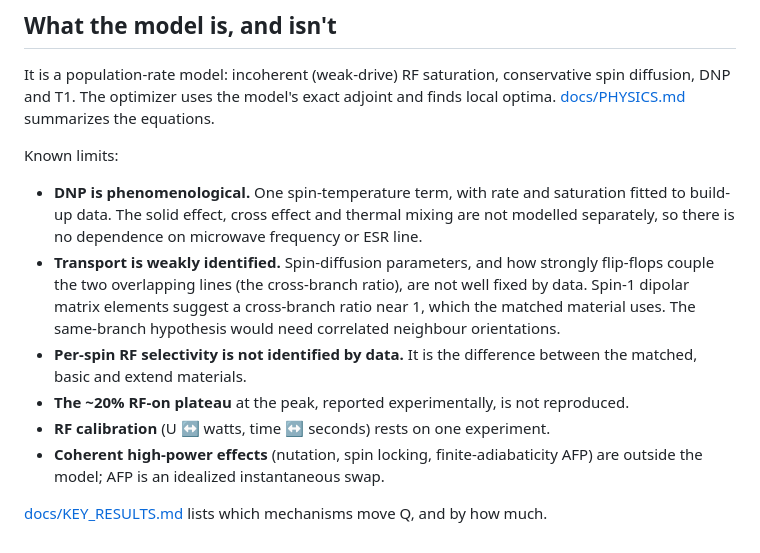
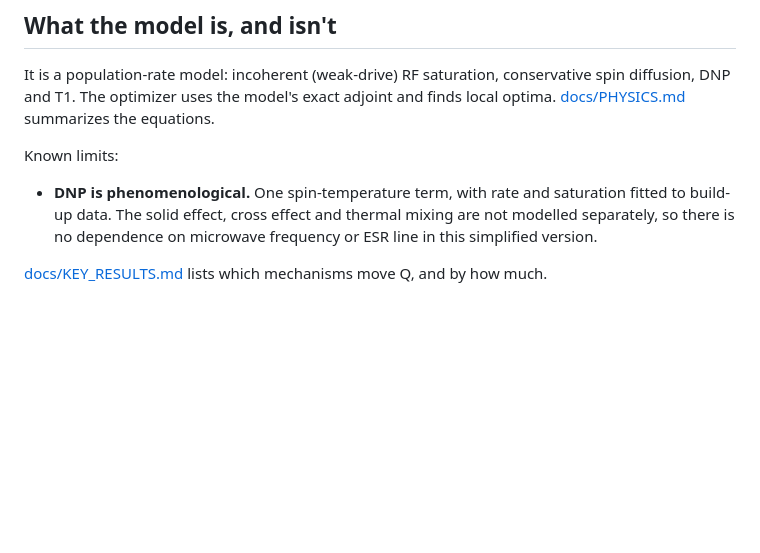
Before and after one commit to uva-spin/ssRF-beta, a Markdown page: README.md, the part around the change. Drawn GitHub-style; blank space fills up the shorter version.

Commit message:
Update README
udpate

```diff
--- a/README.md
+++ b/README.md
@@ -151,16 +151,7 @@ Known limits:
 
 - **DNP is phenomenological.** One spin-temperature term, with rate and saturation fitted to
   build-up data. The solid effect, cross effect and thermal mixing are not modelled
-  separately, so there is no dependence on microwave frequency or ESR line.
-- **Transport is weakly identified.** Spin-diffusion parameters, and how strongly flip-flops
-  couple the two overlapping lines (the cross-branch ratio), are not well fixed by data.
-  Spin-1 dipolar matrix elements suggest a cross-branch ratio near 1, which the matched
-  material uses. The same-branch hypothesis would need correlated neighbour orientations.
-- **Per-spin RF selectivity is not identified by data.** It is the difference between the
-  matched, basic and extend materials.
-- **The ~20% RF-on plateau** at the peak, reported experimentally, is not reproduced.
-- **RF calibration** (U ↔ watts, time ↔ seconds) rests on one experiment.
-- **Coherent high-power effects** (nutation, spin locking, finite-adiabaticity AFP) are outside
-  the model; AFP is an idealized instantaneous swap.
+  separately, so there is no dependence on microwave frequency or ESR line in this simplified version.
+
 
 [docs/KEY_RESULTS.md](docs/KEY_RESULTS.md) lists which mechanisms move Q, and by how much.
```
